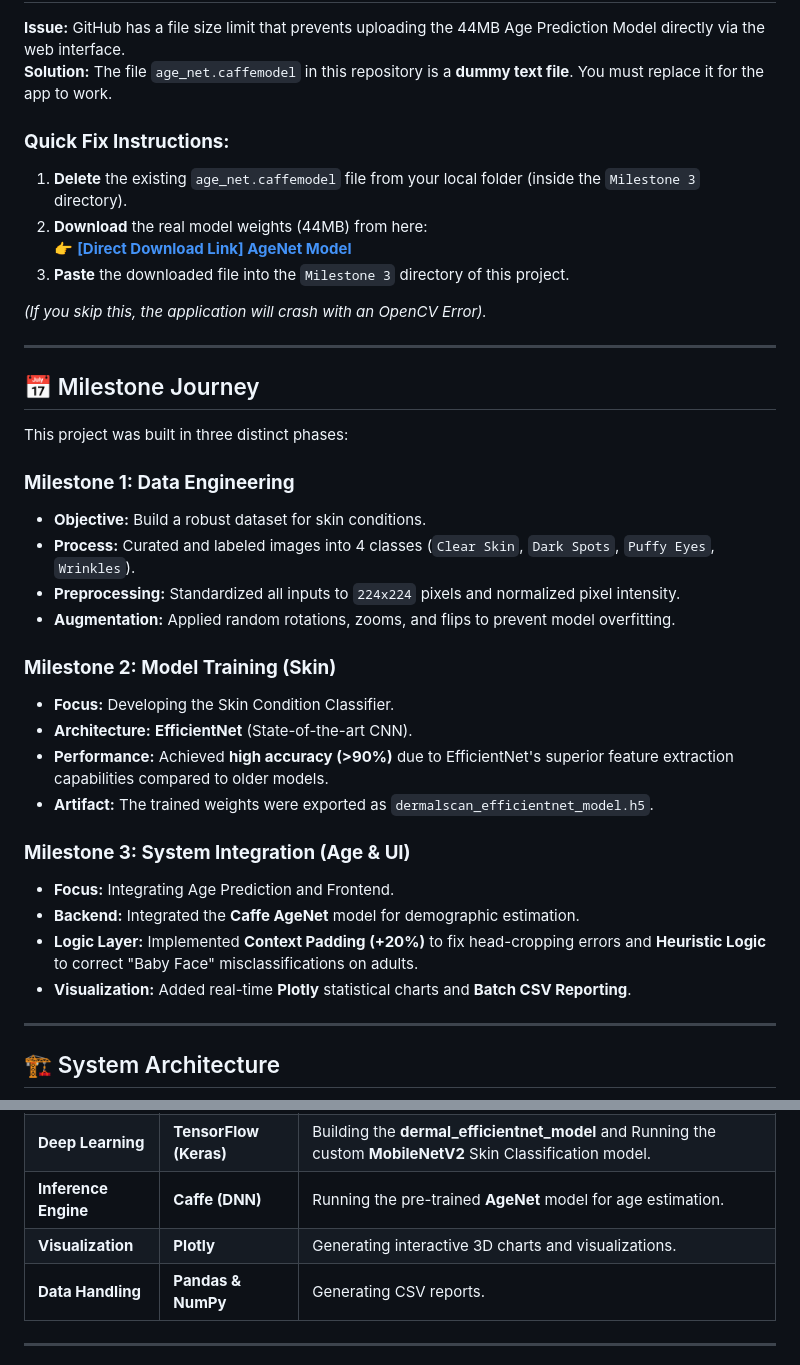
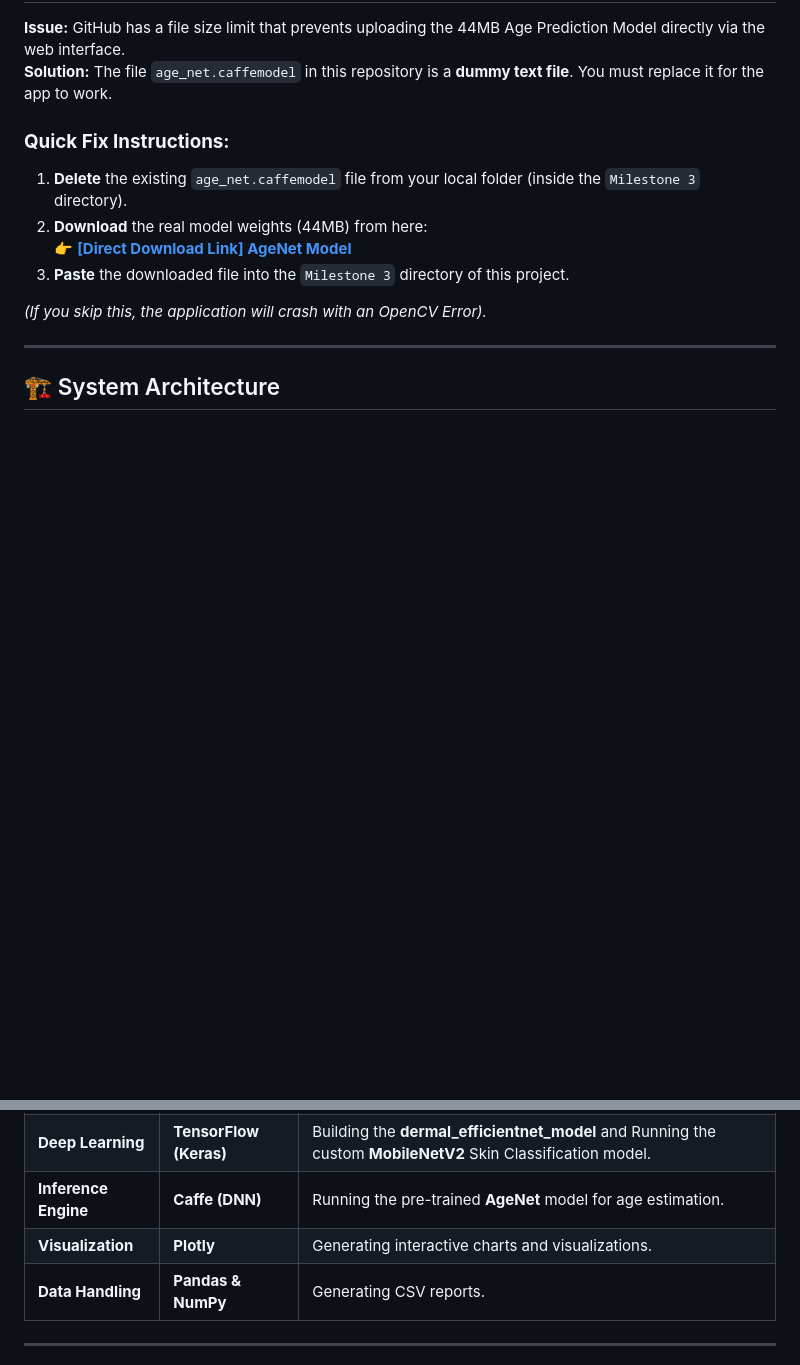
Before and after one commit to Springboard-Mentor-DermalScan/AI-DermalScan_Batch9, a Markdown page: README.md, 2 parts joined by grey strips. Rendered like a GitHub page; blank space fills up the shorter version.

Commit message:
Revise milestone section and update chart references
Removed detailed milestone descriptions and updated visualization chart references.

````diff
--- a/README.md
+++ b/README.md
@@ -29,29 +29,6 @@ The project is developed in multiple milestones covering data preparation, model
 
 ---
 
-## 📅 Milestone Journey
-
-This project was built in three distinct phases:
-
-### **Milestone 1: Data Engineering**
-* **Objective:** Build a robust dataset for skin conditions.
-* **Process:** Curated and labeled images into 4 classes (`Clear Skin`, `Dark Spots`, `Puffy Eyes`, `Wrinkles`).
-* **Preprocessing:** Standardized all inputs to `224x224` pixels and normalized pixel intensity.
-* **Augmentation:** Applied random rotations, zooms, and flips to prevent model overfitting.
-
-### **Milestone 2: Model Training (Skin)**
-* **Focus:** Developing the Skin Condition Classifier.
-* **Architecture:** **EfficientNet** (State-of-the-art CNN).
-* **Performance:** Achieved **high accuracy (>90%)** due to EfficientNet's superior feature extraction capabilities compared to older models.
-* **Artifact:** The trained weights were exported as `dermalscan_efficientnet_model.h5`.
-
-### **Milestone 3: System Integration (Age & UI)**
-* **Focus:** Integrating Age Prediction and Frontend.
-* **Backend:** Integrated the **Caffe AgeNet** model for demographic estimation.
-* **Logic Layer:** Implemented **Context Padding (+20%)** to fix head-cropping errors and **Heuristic Logic** to correct "Baby Face" misclassifications on adults.
-* **Visualization:** Added real-time **Plotly** statistical charts and **Batch CSV Reporting**.
-
----
 ## 🏗️ System Architecture
 
 ```mermaid
@@ -111,7 +88,7 @@ This project is built on a robust stack optimized for rapid computer vision prot
 | **Computer Vision** | **OpenCV (cv2)** | Image preprocessing, Haar Cascade detection, and drawing annotations. |
 | **Deep Learning** | **TensorFlow (Keras)** | Building the **dermal_efficientnet_model** and Running the custom **MobileNetV2** Skin Classification model. |
 | **Inference Engine** | **Caffe (DNN)** | Running the pre-trained **AgeNet** model for age estimation. |
-| **Visualization** | **Plotly** | Generating interactive 3D charts and visualizations. |
+| **Visualization** | **Plotly** | Generating interactive charts and visualizations. |
 | **Data Handling** | **Pandas & NumPy** | Generating CSV reports. |
 
 ---
````
Also changed, not shown: other parts of README.md (+2 -2 lines).
